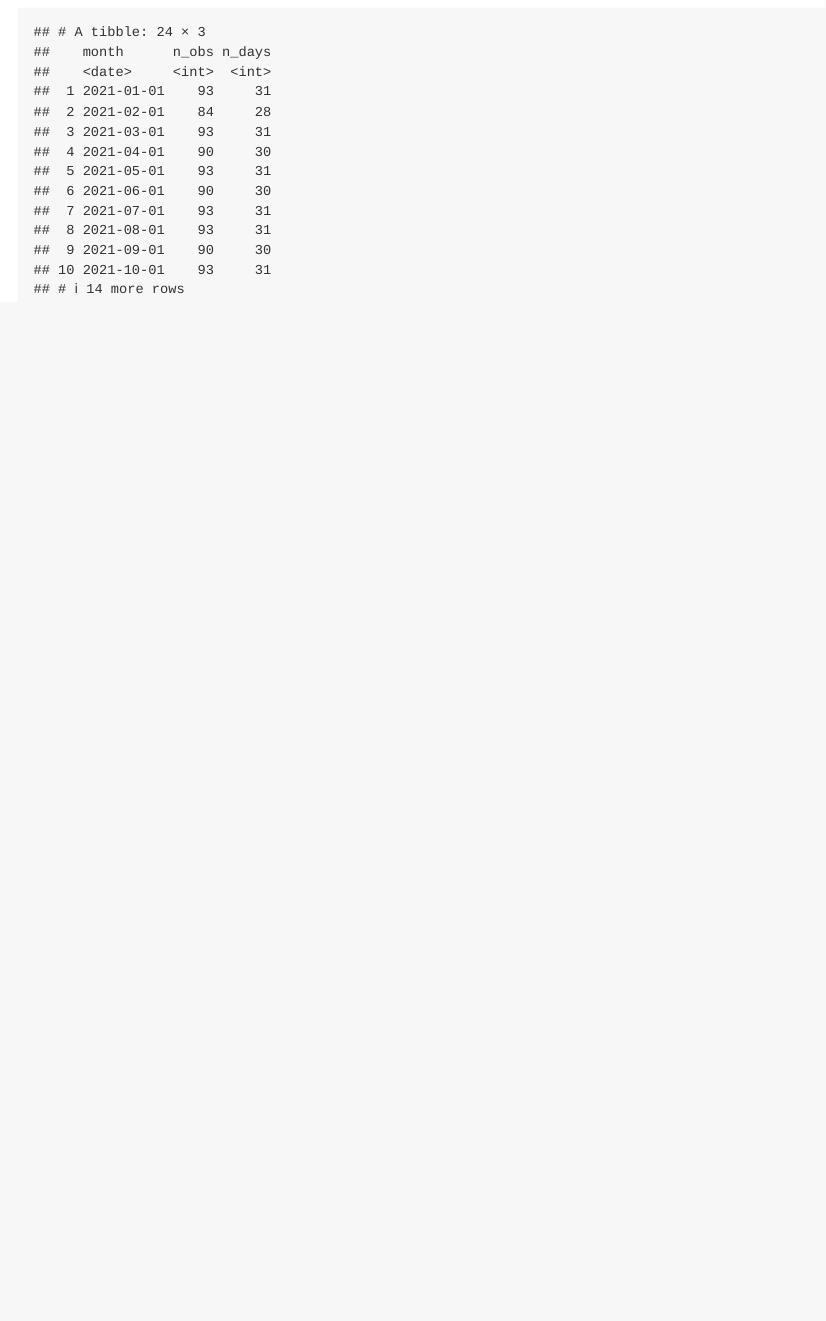
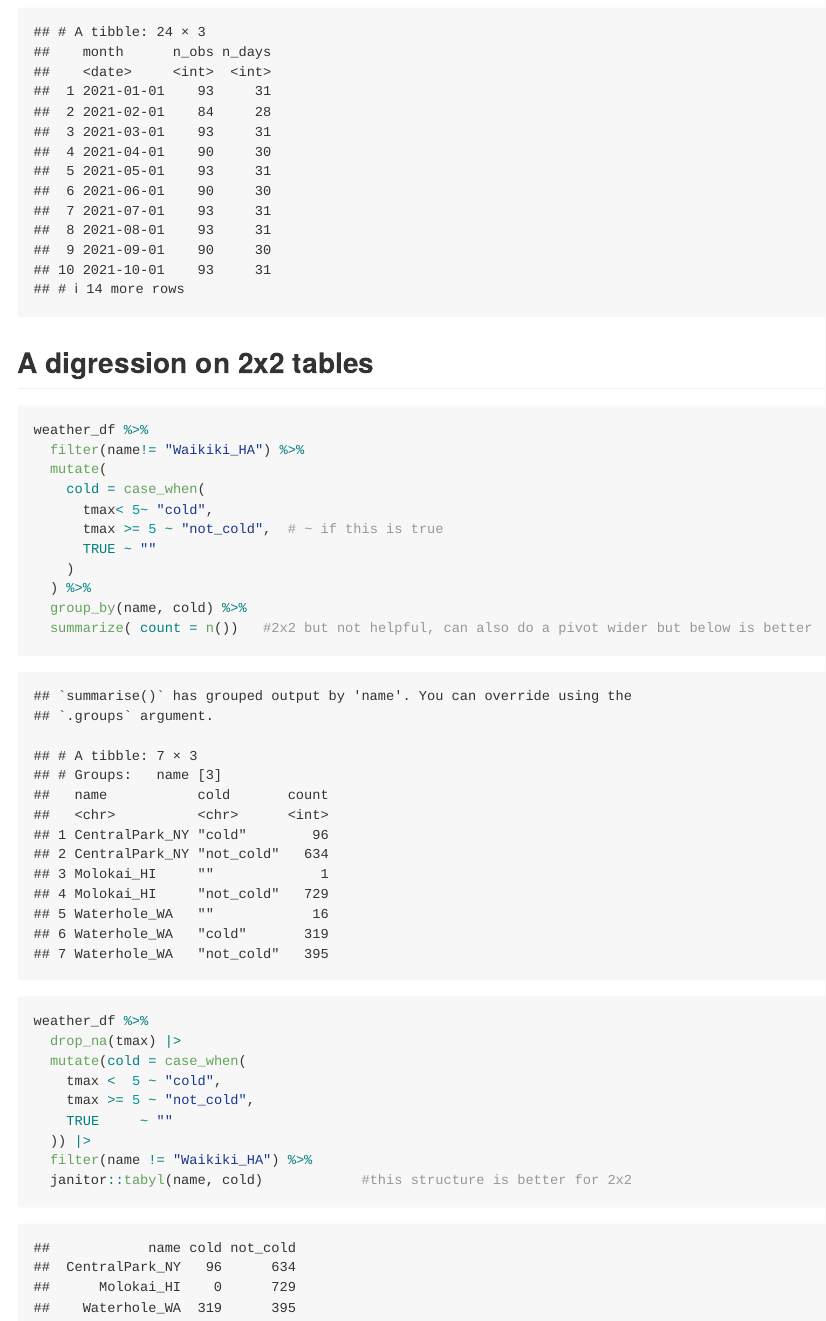
Before and after one commit to sarahym7/data_visualization, an R Markdown document (viz3.Rmd): the page in a window 1100 px wide, from 3700 px down. The pictures show the output file viz3.md that the author committed with the source, drawn offline in the style of GitHub; long lines of code are wrapped.

Commit message:
2x2 table

````diff
--- a/viz3.Rmd
+++ b/viz3.Rmd
@@ -122,3 +122,33 @@ weather_df %>%
   )
 
 ```
+
+
+## A digression on 2x2 tables
+
+```{r}
+weather_df %>%
+  filter(name!= "Waikiki_HA") %>%
+  mutate(
+    cold = case_when(
+      tmax< 5~ "cold",
+      tmax >= 5 ~ "not_cold",  # ~ if this is true
+      TRUE ~ ""
+    )
+  ) %>%
+  group_by(name, cold) %>%
+  summarize( count = n())   #2x2 but not helpful, can also do a pivot wider but below is better
+```
+
+```{r}
+
+weather_df %>%
+  drop_na(tmax) |>
+  mutate(cold = case_when(
+    tmax <  5 ~ "cold",
+    tmax >= 5 ~ "not_cold",
+    TRUE     ~ ""
+  )) |>
+  filter(name != "Waikiki_HA") %>%
+  janitor::tabyl(name, cold)            #this structure is better for 2x2
+```
````
Also changed, not shown: viz3.md.
